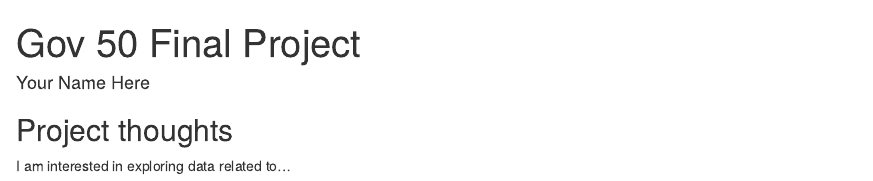
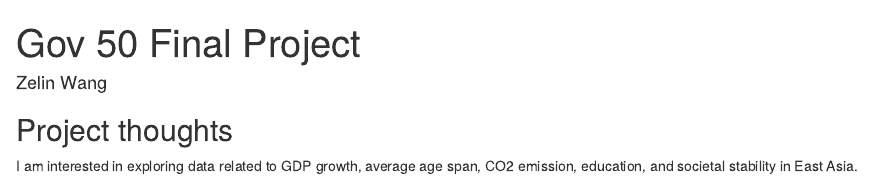
Before and after one commit to ZelinWang47/gov50-final-project, an R Markdown document (index.Rmd): the page in a window 1100 px wide, from its top. Rendered offline with R 4.5, knitr and Pandoc, with nearby package versions; drawn as R Markdown's standard HTML page in place of the format the file asks for.

Commit message:
Updated my name and ideas

```diff
--- a/index.Rmd
+++ b/index.Rmd
@@ -1,6 +1,6 @@
 ---
 title: "Gov 50 Final Project"
-author: "Your Name Here"
+author: "Zelin Wang"
 description: "My final project"
 output:
   distill::distill_article:
@@ -11,4 +11,4 @@ output:
 
 ## Project thoughts
 
-I am interested in exploring data related to...
+I am interested in exploring data related to GDP growth, average age span, CO2 emission, education, and societal stability in East Asia.
```
Also changed, not shown: index.html.
